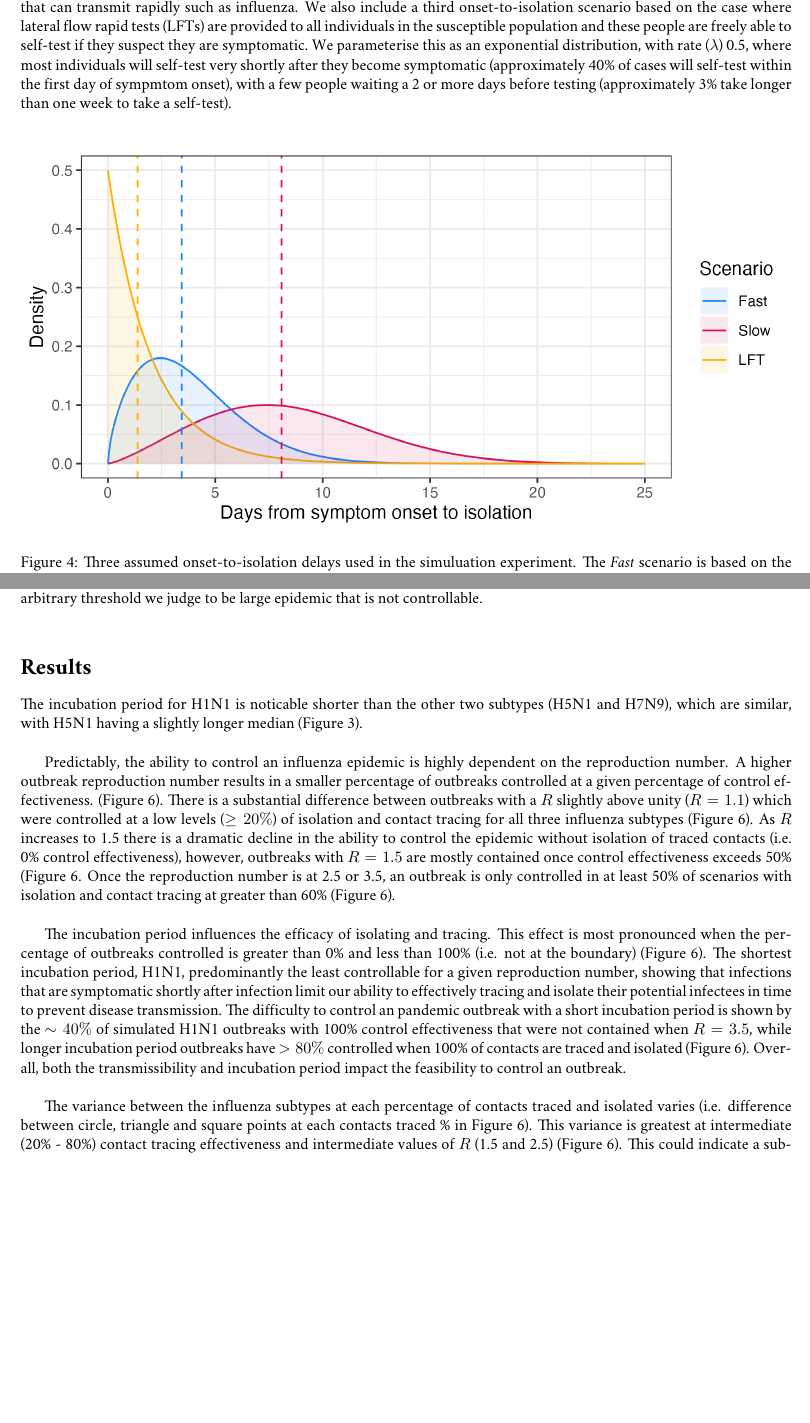
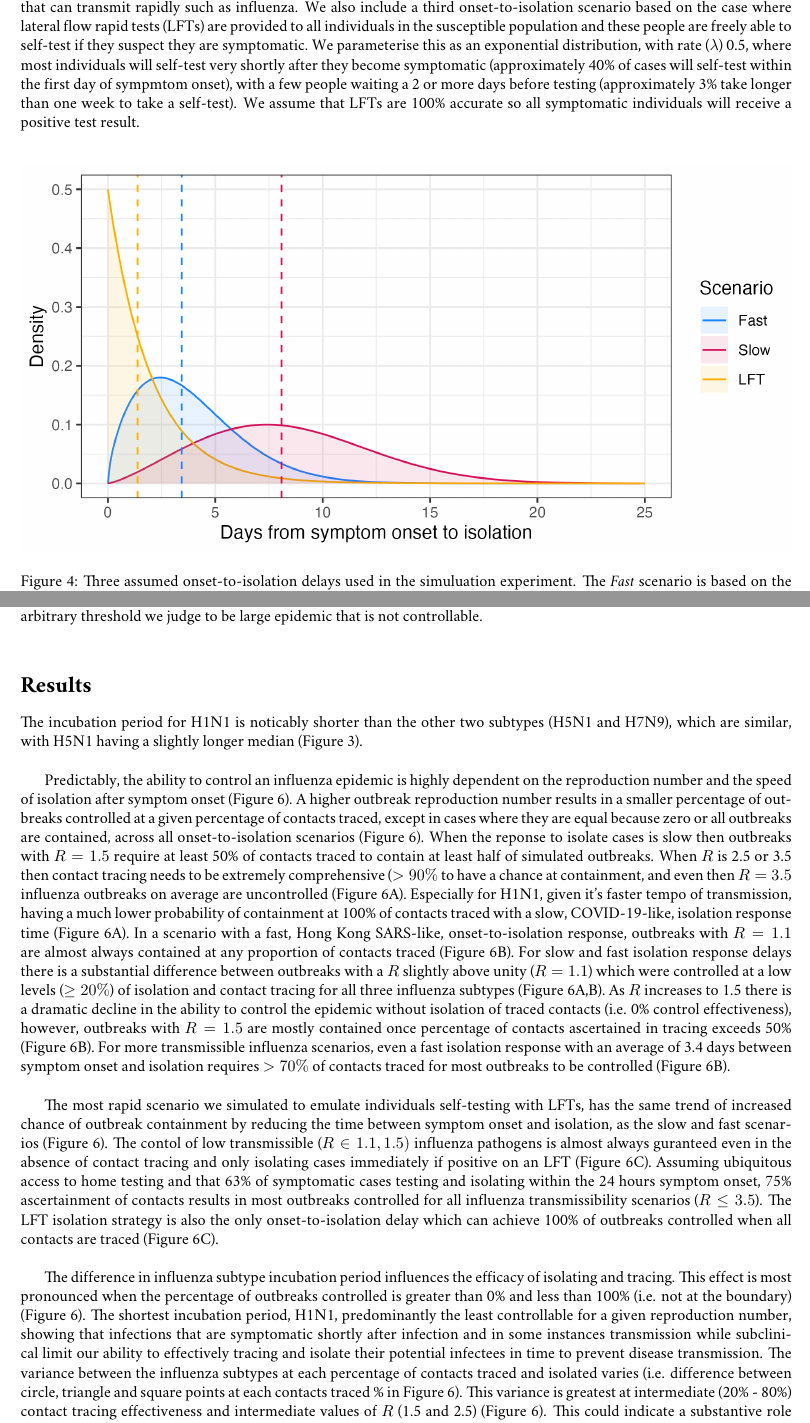
Before and after one commit to joshwlambert/FluTracer, a LaTeX document (inst/paper/main.tex): two parts of pages 6 and 8 of 15, joined at a grey line, cut so that both start at the same text, the shorter picture padded with empty space. Compiled offline with pdfLaTeX.

Commit message:
update results on onset-to-isolation scenarios

```diff
--- a/inst/paper/main.tex
+++ b/inst/paper/main.tex
@@ -209,7 +209,7 @@ To assess under what scenarios pandemic-potential influenza outbreaks could be c
 
 The ability to contain an outbreak by isolating infected individuals is highly contingent on the response time, or delay, between individuals becoming symptomatic, getting tested, the test results being returned and going into isolation. The probability that this series of steps will take an given amount of time is encapsulated in the onset-to-isolation delay distribution, i.e. onset-to-isolation distribution determines the time between a case developing symptoms and then becoming isolated. Here we define the onset-to-isolation as a response time as it is determined by the time delay between an individual responding to symptoms by getting tested and the turn around time for the tests to be analysed and the result returned. We view the onset-to-isolation as a feature of the public health outbreak response rather than an epidemiological characteristic of a disease. As such it is possible for pandemic response to adapt their response time to meet the needs of an outbreak. \\
 
-We assume that an isolated case cannot transmit, so isolation is assumed to be 100\% effective once enacted ($R_{isolated} = 0$). The onset-to-isolation delay is parameterised with three scenarios: a fast response, based on the SARS in Hong Kong (Donnelly et al. 2003) and a slower response based on COVID-19 in Wuhan, China (Li et al. 2020) (Figure \ref{fig:onset-to-isolation}). Both the fast and slow onset-to-isolation are parameterised as Weibull distributions, the SARS-like distribution has shape ($\lambda$) 1.65 and scale ($k$) 4.29 (mean = 3.83 days, SD = 2.38 days), the COVID-like distribution has shape = 2.31 and scale = 9.48 (mean = 8.40, SD = 3.87 days) (Figure \ref{fig:onset-to-isolation}). These two empirically informed delay distributions provide a guide to possible response times in the case of an influenza outbreak and will enable us to evaluate if such delays are too long to contain a disease that can transmit rapidly such as influenza. We also include a third onset-to-isolation scenario based on the case where lateral flow rapid tests (LFTs) are provided to all individuals in the susceptible population and these people are freely able to self-test if they suspect they are symptomatic. We parameterise this as an exponential distribution, with rate ($\lambda$) 0.5, where most individuals will self-test very shortly after they become symptomatic (approximately 40\% of cases will self-test within the first day of sympmtom onset), with a few people waiting a 2 or more days before testing (approximately 3\% take longer than one week to take a self-test). \\
+We assume that an isolated case cannot transmit, so isolation is assumed to be 100\% effective once enacted ($R_{isolated} = 0$). The onset-to-isolation delay is parameterised with three scenarios: a fast response, based on the SARS in Hong Kong (Donnelly et al. 2003) and a slower response based on COVID-19 in Wuhan, China (Li et al. 2020) (Figure \ref{fig:onset-to-isolation}). Both the fast and slow onset-to-isolation are parameterised as Weibull distributions, the SARS-like distribution has shape ($\lambda$) 1.65 and scale ($k$) 4.29 (mean = 3.83 days, SD = 2.38 days), the COVID-like distribution has shape = 2.31 and scale = 9.48 (mean = 8.40, SD = 3.87 days) (Figure \ref{fig:onset-to-isolation}). These two empirically informed delay distributions provide a guide to possible response times in the case of an influenza outbreak and will enable us to evaluate if such delays are too long to contain a disease that can transmit rapidly such as influenza. We also include a third onset-to-isolation scenario based on the case where lateral flow rapid tests (LFTs) are provided to all individuals in the susceptible population and these people are freely able to self-test if they suspect they are symptomatic. We parameterise this as an exponential distribution, with rate ($\lambda$) 0.5, where most individuals will self-test very shortly after they become symptomatic (approximately 40\% of cases will self-test within the first day of sympmtom onset), with a few people waiting a 2 or more days before testing (approximately 3\% take longer than one week to take a self-test). We assume that LFTs are 100\% accurate so all symptomatic individuals will receive a positive test result. \\
 
 \begin{figure}[ht]
 \centering
@@ -241,13 +241,13 @@ Some parameters we fixed across all simulations. The dispersion parameter for th
 
 \section*{Results}
 
-The incubation period for H1N1 is noticable shorter than the other two subtypes (H5N1 and H7N9), which are similar, with H5N1 having a slightly longer median (Figure \ref{fig:incub}). \\
+The incubation period for H1N1 is noticably shorter than the other two subtypes (H5N1 and H7N9), which are similar, with H5N1 having a slightly longer median (Figure \ref{fig:incub}). \\
 
-Predictably, the ability to control an influenza epidemic is highly dependent on the reproduction number. A higher outbreak reproduction number results in a smaller percentage of outbreaks controlled at a given percentage of control effectiveness. (Figure \ref{fig:prop-outbreak-control-R}). There is a substantial difference between outbreaks with a $R$ slightly above unity ($R = 1.1$) which were controlled at a low levels ($\geq 20\%$) of isolation and contact tracing for all three influenza subtypes (Figure \ref{fig:prop-outbreak-control-R}). As $R$ increases to 1.5 there is a dramatic decline in the ability to control the epidemic without isolation of traced contacts (i.e. 0\% control effectiveness), however, outbreaks with $R = 1.5$ are mostly contained once control effectiveness exceeds 50\% (Figure \ref{fig:prop-outbreak-control-R}. Once the reproduction number is at 2.5 or 3.5, an outbreak is only controlled in at least 50\% of scenarios with isolation and contact tracing at greater than 60\% (Figure \ref{fig:prop-outbreak-control-R}). \\
+Predictably, the ability to control an influenza epidemic is highly dependent on the reproduction number and the speed of isolation after symptom onset (Figure \ref{fig:prop-outbreak-control-R}). A higher outbreak reproduction number results in a smaller percentage of outbreaks controlled at a given percentage of contacts traced, except in cases where they are equal because zero or all outbreaks are contained, across all onset-to-isolation scenarios (Figure \ref{fig:prop-outbreak-control-R}). When the reponse to isolate cases is slow then outbreaks with $R = 1.5$ require at least 50\% of contacts traced to contain at least half of simulated outbreaks. When $R$ is 2.5 or 3.5 then contact tracing needs to be extremely comprehensive ($>90\%$ to have a chance at containment, and even then $R = 3.5$ influenza outbreaks on average are uncontrolled (Figure \ref{fig:prop-outbreak-control-R}A). Especially for H1N1, given it's faster tempo of transmission, having a much lower probability of containment at 100\% of contacts traced with a slow, COVID-19-like, isolation response time (Figure \ref{fig:prop-outbreak-control-R}A). In a scenario with a fast, Hong Kong SARS-like, onset-to-isolation response, outbreaks with $R = 1.1$ are almost always contained at any proportion of contacts traced (Figure \ref{fig:prop-outbreak-control-R}B). For slow and fast isolation response delays there is a substantial difference between outbreaks with a $R$ slightly above unity ($R = 1.1$) which were controlled at a low levels ($\geq 20\%$) of isolation and contact tracing for all three influenza subtypes (Figure \ref{fig:prop-outbreak-control-R}A,B). As $R$ increases to 1.5 there is a dramatic decline in the ability to control the epidemic without isolation of traced contacts (i.e. 0\% control effectiveness), however, outbreaks with $R = 1.5$ are mostly contained once percentage of contacts ascertained in tracing exceeds 50\% (Figure \ref{fig:prop-outbreak-control-R}B). For more transmissible influenza scenarios, even a fast isolation response with an average of 3.4 days between symptom onset and isolation requires $>70\%$ of contacts traced for most outbreaks to be controlled (Figure \ref{fig:prop-outbreak-control-R}B). \\
 
-The incubation period influences the efficacy of isolating and tracing. This effect is most pronounced when the percentage of outbreaks controlled is greater than 0\% and less than 100\% (i.e. not at the boundary) (Figure \ref{fig:prop-outbreak-control-R}). The shortest incubation period, H1N1, predominantly the least controllable for a given reproduction number, showing that infections that are symptomatic shortly after infection limit our ability to effectively tracing and isolate their potential infectees in time to prevent disease transmission. The difficulty to control an pandemic outbreak with a short incubation period is shown by the $\sim 40\%$ of simulated H1N1 outbreaks with 100\% control effectiveness that were not contained when $R = 3.5$, while longer incubation period outbreaks have $>80\%$ controlled when 100\% of contacts are traced and isolated (Figure \ref{fig:prop-outbreak-control-R}). Overall, both the transmissibility and incubation period impact the feasibility to control an outbreak. \\
+The most rapid scenario we simulated to emulate individuals self-testing with LFTs, has the same trend of increased chance of outbreak containment by reducing the time between symptom onset and isolation, as the slow and fast scenarios (Figure \ref{fig:prop-outbreak-control-R}). The contol of low transmissible ($R \in {1.1, 1.5})$ influenza pathogens is almost always guranteed even in the absence of contact tracing and only isolating cases immediately if positive on an LFT (Figure \ref{fig:prop-outbreak-control-R}C). Assuming ubiquitous access to home testing and that 63\% of symptomatic cases testing and isolating within the 24 hours symptom onset, 75\% ascertainment of contacts results in most outbreaks controlled for all influenza transmissibility scenarios ($R \leq 3.5$). The LFT isolation strategy is also the only onset-to-isolation delay which can achieve 100\% of outbreaks controlled when all contacts are traced (Figure \ref{fig:prop-outbreak-control-R}C). \\
 
-The variance between the influenza subtypes at each percentage of contacts traced and isolated varies (i.e. difference between circle, triangle and square points at each contacts traced \% in Figure \ref{fig:prop-outbreak-control-R}). This variance is greatest at intermediate (20\% - 80\%) contact tracing effectiveness and intermediate values of $R$ (1.5 and 2.5) (Figure \ref{fig:prop-outbreak-control-R}). This could indicate a substantive role for incubation period durartion in the control of disease transmission. However, this variance in proportion of outbreaks controlled between pathogen subtypes does not show a strong pattern across all scenarios simulated (Figure \ref{fig:prop-outbreak-control-var-R}). There is a weak pattern of increased variance in controllability between subtypes at intermediate values of $R$, overall it seems that incubation period causes differences in control-by-isolation effectivness when not at the boundary of epidemic controllability. In other words, differences between influenza subtypes arise when not in a situation of high transmissibility and low contact tracing effectivness that cannot contain any outbreaks, nor low transmissibility and high contact tracing effectivenss easily contain all outbreaks (Figure \ref{fig:prop-outbreak-control-var-R}). \\
+The difference in influenza subtype incubation period influences the efficacy of isolating and tracing. This effect is most pronounced when the percentage of outbreaks controlled is greater than 0\% and less than 100\% (i.e. not at the boundary) (Figure \ref{fig:prop-outbreak-control-R}). The shortest incubation period, H1N1, predominantly the least controllable for a given reproduction number, showing that infections that are symptomatic shortly after infection and in some instances transmission while subclinical limit our ability to effectively tracing and isolate their potential infectees in time to prevent disease transmission. The variance between the influenza subtypes at each percentage of contacts traced and isolated varies (i.e. difference between circle, triangle and square points at each contacts traced \% in Figure \ref{fig:prop-outbreak-control-R}). This variance is greatest at intermediate (20\% - 80\%) contact tracing effectiveness and intermediate values of $R$ (1.5 and 2.5) (Figure \ref{fig:prop-outbreak-control-R}). This could indicate a substantive role for incubation period durartion in the control of disease transmission. However, this variance in proportion of outbreaks controlled between pathogen subtypes does not show a strong pattern across all scenarios simulated (Figure \ref{fig:prop-outbreak-control-var-R}). There is a weak pattern of increased variance in controllability between subtypes at intermediate values of $R$, overall it seems that incubation period causes differences in control-by-isolation effectivness when not at the boundary of epidemic controllability. In other words, differences between influenza subtypes arise when not in a situation of high transmissibility and low contact tracing effectivness that cannot contain any outbreaks, nor low transmissibility and high contact tracing effectivenss easily contain all outbreaks (Figure \ref{fig:prop-outbreak-control-var-R}). \\
 
 \begin{figure}[ht]
 \centering
```
